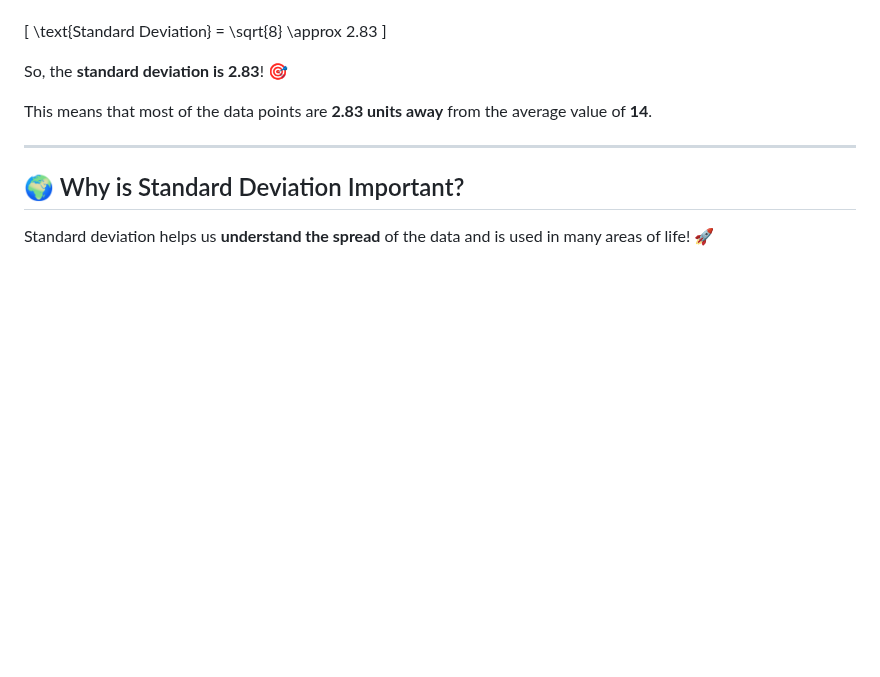
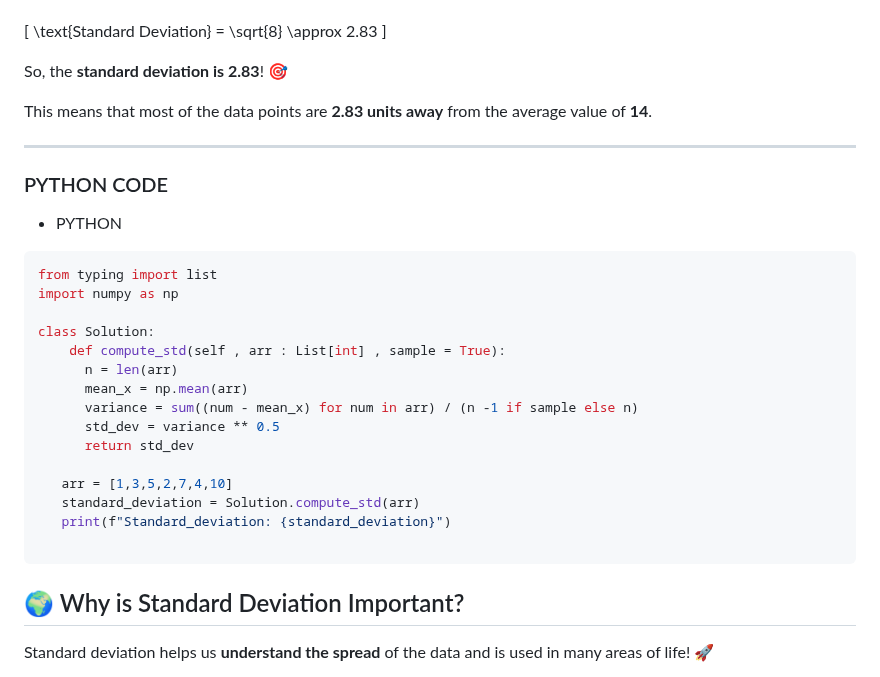
Before and after one commit to Ananddd06/Beginner_to_Advance_Machine_Learning_for_Freshers, a Markdown page: Statistics/6.Standard_Deviation.md, the part around the change. Drawn GitHub-style; blank space fills up the shorter version.

Commit message:
Added the math intution code for variance and standard deviation

````diff
--- a/Statistics/6.Standard_Deviation.md
+++ b/Statistics/6.Standard_Deviation.md
@@ -85,6 +85,28 @@ This means that most of the data points are **2.83 units away** from the average
 
 ---
 
+### PYTHON CODE
+
+- PYTHON
+
+```python
+from typing import list
+import numpy as np
+
+class Solution:
+    def compute_std(self , arr : List[int] , sample = True):
+      n = len(arr)
+      mean_x = np.mean(arr)
+      variance = sum((num - mean_x) for num in arr) / (n -1 if sample else n)
+      std_dev = variance ** 0.5
+      return std_dev
+
+   arr = [1,3,5,2,7,4,10]
+   standard_deviation = Solution.compute_std(arr)
+   print(f"Standard_deviation: {standard_deviation}")
+
+```
+
 ## 🌍 Why is Standard Deviation Important?
 
 Standard deviation helps us **understand the spread** of the data and is used in many areas of life! 🚀
````
Also changed, not shown: Statistics/4.Variance_Measure_of_Dispersion.md (+17 -6 lines).
